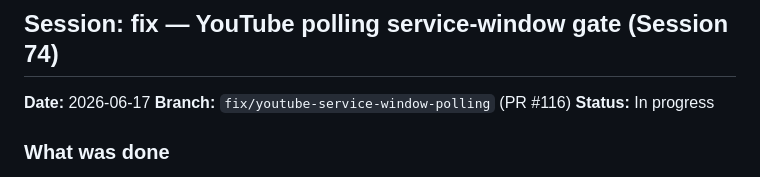
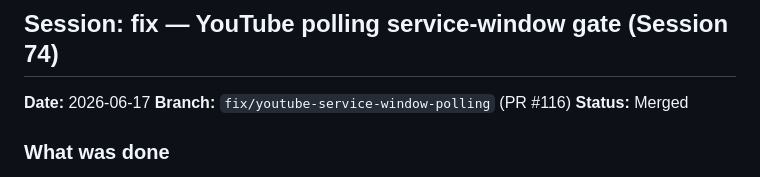
Before and after one commit to egcchurch/egc-church, a Markdown page: PROGRESS.md, the part around the change. Drawn GitHub-style.

Commit message:
docs: mark session 74 as merged

```diff
--- a/PROGRESS.md
+++ b/PROGRESS.md
@@ -18,7 +18,7 @@
 
 **Date:** 2026-06-17
 **Branch:** `fix/youtube-service-window-polling` (PR #116)
-**Status:** In progress
+**Status:** Merged
 
 ### What was done
 
```
